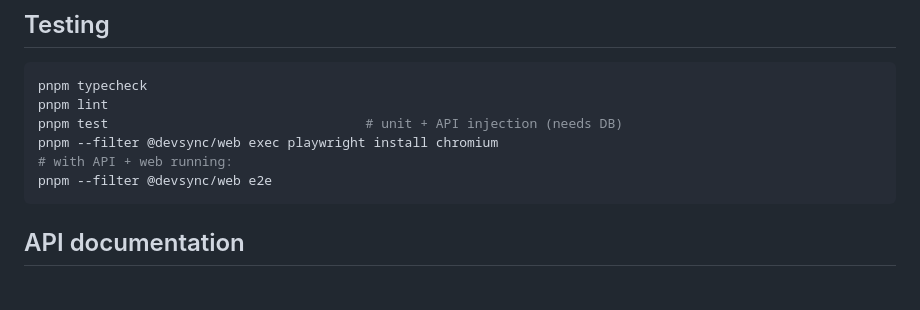
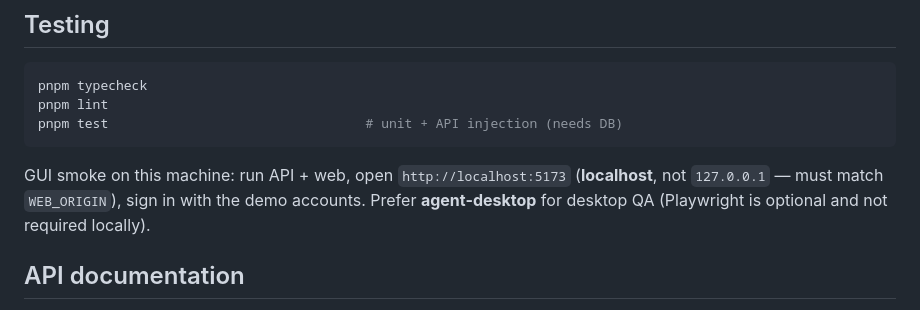
Before and after one commit to WilliamsLenkeu/devsync, a Markdown page: README.md, the part around one of its changes. Rendered like a GitHub page.

````diff
--- a/README.md
+++ b/README.md
@@ -85,10 +85,9 @@ Plain Docker: same `docker-compose.yml` with `docker compose`.
 pnpm typecheck
 pnpm lint
 pnpm test                                 # unit + API injection (needs DB)
-pnpm --filter @devsync/web exec playwright install chromium
-# with API + web running:
-pnpm --filter @devsync/web e2e
 ```
+
+GUI smoke on this machine: run API + web, open `http://localhost:5173` (**localhost**, not `127.0.0.1` — must match `WEB_ORIGIN`), sign in with the demo accounts. Prefer **agent-desktop** for desktop QA (Playwright is optional and not required locally).
 
 ## API documentation
 
````
Also changed, not shown: other parts of README.md (+7 -1 lines), docs/screenshots/01-landing.png (added), docs/screenshots/02-dashboard.png (added), docs/screenshots/03-board.png (added).
